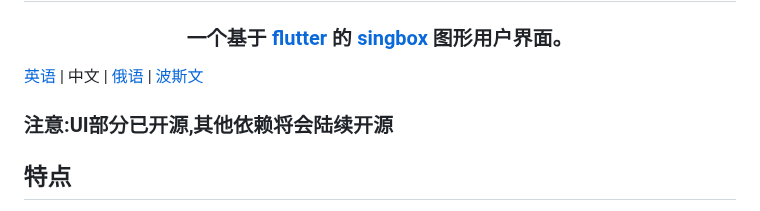
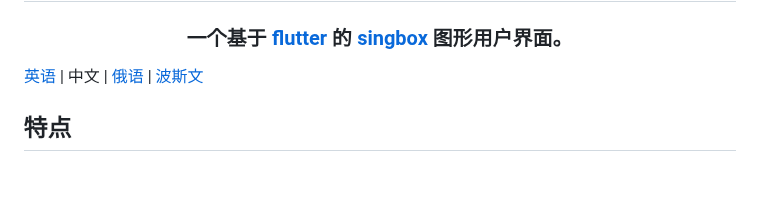
Before and after one commit to KaringX/karing, a Markdown page: README_cn.md, the part around the change. Drawn GitHub-style; blank space fills up the shorter version.

```diff
--- a/README_cn.md
+++ b/README_cn.md
@@ -10,7 +10,6 @@
 </h3>
 
 [英语](./README.md) | 中文 | [俄语](./README_ru.md) | [波斯文](./README_fa.md)
-### 注意:UI部分已开源,其他依赖将会陆续开源
 
 ## 特点
 - 兼容 Clash、V2ray/V2fly、Sing-box、Shadowsocks、Sub、Github 订阅。
```
